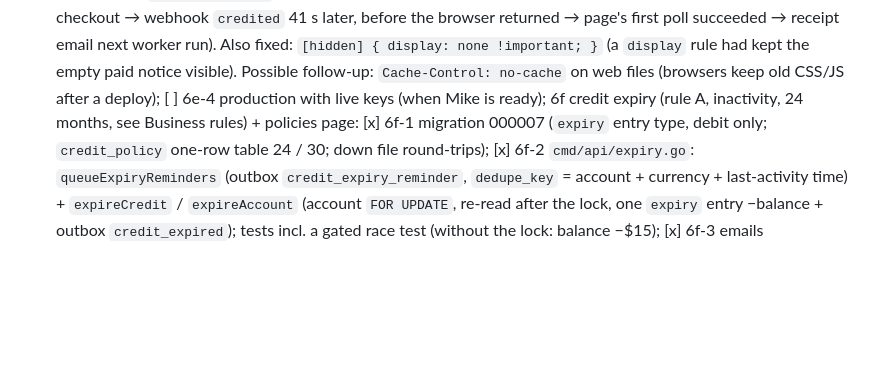
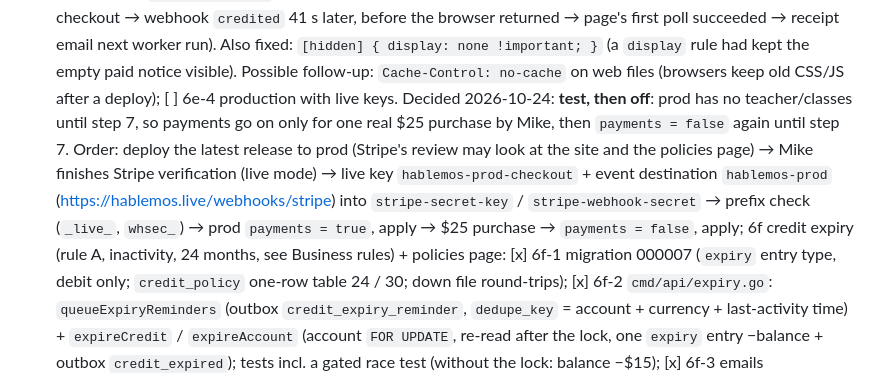
Before and after one commit to msf143/language-classes, a Markdown page: CLAUDE.md, the part around the change. Drawn GitHub-style; blank space fills up the shorter version.

Commit message:
Roadmap: 6e-4 plan (live keys; one real test purchase, then payments off until step 7)

```diff
--- a/CLAUDE.md
+++ b/CLAUDE.md
@@ -442,7 +442,12 @@ For what's already built, read the code and `git log`. Next, in order:
    email next worker run). Also fixed: `[hidden] { display: none !important; }` (a `display` rule had kept the
    empty paid notice visible). Possible follow-up: `Cache-Control: no-cache` on web files (browsers keep old CSS/JS
    after a deploy);
-   [ ] 6e-4 production with live keys (when Mike is ready); 6f credit expiry (rule A, inactivity, 24 months, see Business rules) + policies page: [x] 6f-1 migration 000007
+   [ ] 6e-4 production with live keys. Decided 2026-10-24: **test, then off**: prod has no teacher/classes until
+   step 7, so payments go on only for one real $25 purchase by Mike, then `payments = false` again until step 7.
+   Order: deploy the latest release to prod (Stripe's review may look at the site and the policies page) → Mike
+   finishes Stripe verification (live mode) → live key `hablemos-prod-checkout` + event destination `hablemos-prod`
+   (https://hablemos.live/webhooks/stripe) into `stripe-secret-key` / `stripe-webhook-secret` → prefix check
+   (`_live_`, `whsec_`) → prod `payments = true`, apply → $25 purchase → `payments = false`, apply; 6f credit expiry (rule A, inactivity, 24 months, see Business rules) + policies page: [x] 6f-1 migration 000007
    (`expiry` entry type, debit only; `credit_policy` one-row table 24 / 30; down file round-trips);
    [x] 6f-2 `cmd/api/expiry.go`: `queueExpiryReminders` (outbox `credit_expiry_reminder`, `dedupe_key` =
    account + currency + last-activity time) + `expireCredit` / `expireAccount` (account `FOR UPDATE`, re-read after the
```
